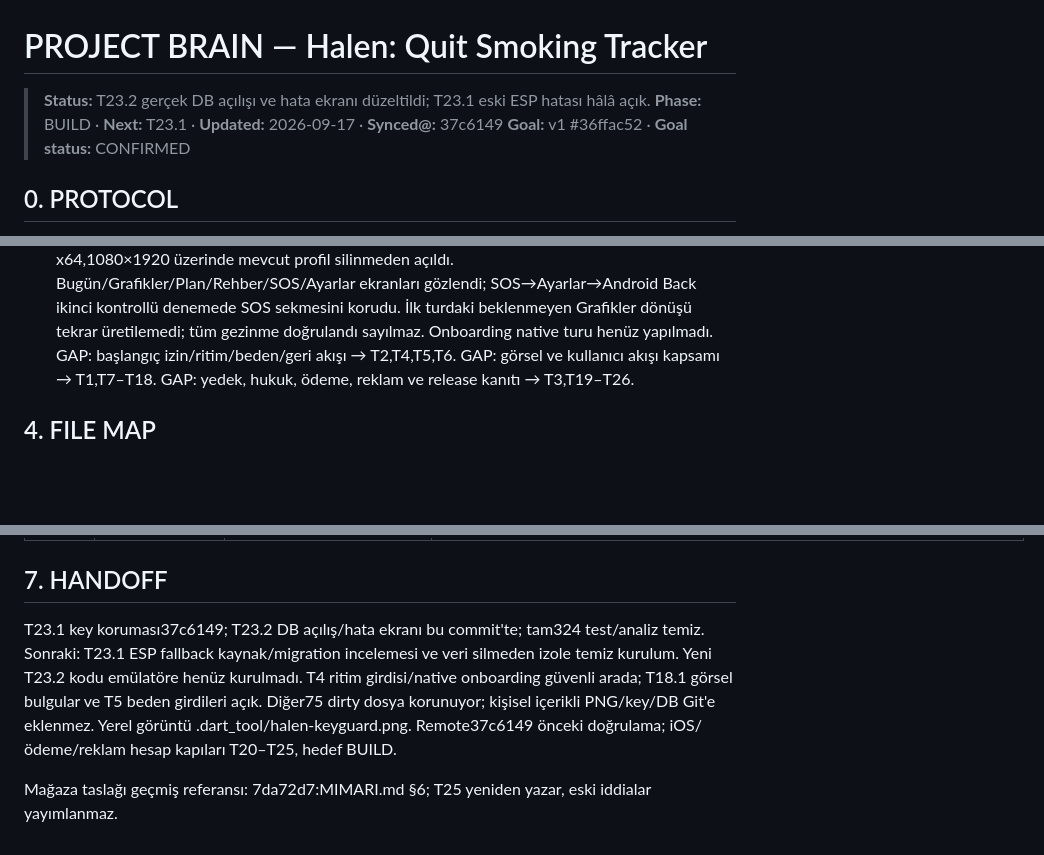
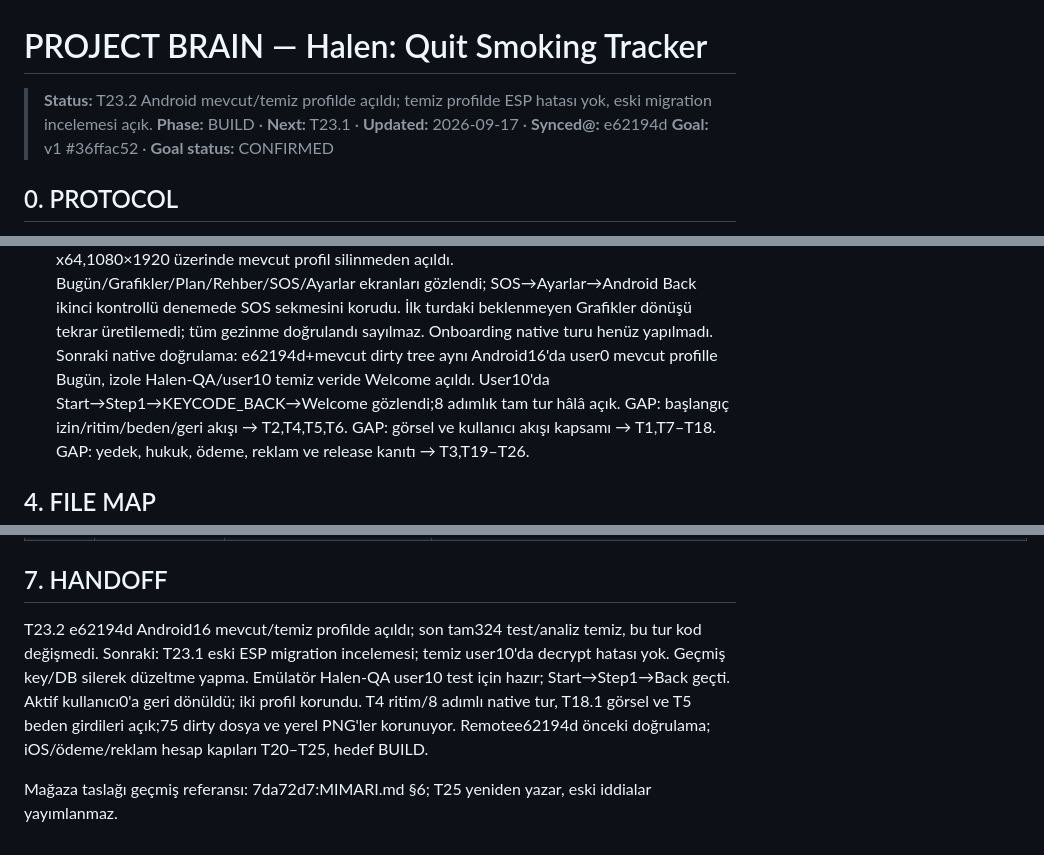
Before and after one commit to XPersPective/halen-quit-smoking, a Markdown page: PROJECT_BRAIN.md, 3 parts joined by grey strips. Rendered like a GitHub page; blank space fills up the shorter version.

Commit message:
docs(brain): A1 isolated Android clean-start verification

```diff
--- a/PROJECT_BRAIN.md
+++ b/PROJECT_BRAIN.md
@@ -1,8 +1,8 @@
 <!-- project-brain:v1 -->
 # PROJECT BRAIN — Halen: Quit Smoking Tracker
 
-> **Status:** T23.2 gerçek DB açılışı ve hata ekranı düzeltildi; T23.1 eski ESP hatası hâlâ açık.
-> **Phase:** BUILD · **Next:** T23.1 · **Updated:** 2026-09-17 · **Synced@:** 37c6149
+> **Status:** T23.2 Android mevcut/temiz profilde açıldı; temiz profilde ESP hatası yok, eski migration incelemesi açık.
+> **Phase:** BUILD · **Next:** T23.1 · **Updated:** 2026-09-17 · **Synced@:** e62194d
 > **Goal:** v1 #36ffac52 · **Goal status:** CONFIRMED
 
 ## 0. PROTOCOL
@@ -205,6 +205,9 @@ Hedef doğrudan kullanıcı akışından türetilir:
   Bugün/Grafikler/Plan/Rehber/SOS/Ayarlar ekranları gözlendi; SOS→Ayarlar→Android Back
   ikinci kontrollü denemede SOS sekmesini korudu. İlk turdaki beklenmeyen Grafikler dönüşü
   tekrar üretilemedi; tüm gezinme doğrulandı sayılmaz. Onboarding native turu henüz yapılmadı.
+  Sonraki native doğrulama: e62194d+mevcut dirty tree aynı Android16'da user0 mevcut
+  profille Bugün, izole Halen-QA/user10 temiz veride Welcome açıldı. User10'da
+  Start→Step1→KEYCODE_BACK→Welcome gözlendi;8 adımlık tam tur hâlâ açık.
 GAP: başlangıç izin/ritim/beden/geri akışı → T2,T4,T5,T6.
 GAP: görsel ve kullanıcı akışı kapsamı → T1,T7–T18.
 GAP: yedek, hukuk, ödeme, reklam ve release kanıtı → T3,T19–T26.
@@ -412,10 +416,10 @@ Newest first.
 
 ## 7. HANDOFF
 
-T23.1 key koruması37c6149; T23.2 DB açılış/hata ekranı bu commit'te; tam324 test/analiz temiz.
-Sonraki: T23.1 ESP fallback kaynak/migration incelemesi ve veri silmeden izole temiz kurulum. Yeni T23.2 kodu emülatöre henüz kurulmadı.
-T4 ritim girdisi/native onboarding güvenli arada; T18.1 görsel bulgular ve T5 beden girdileri açık.
-Diğer75 dirty dosya korunuyor; kişisel içerikli PNG/key/DB Git'e eklenmez. Yerel görüntü .dart_tool/halen-keyguard.png.
-Remote37c6149 önceki doğrulama; iOS/ödeme/reklam hesap kapıları T20–T25, hedef BUILD.
+T23.2 e62194d Android16 mevcut/temiz profilde açıldı; son tam324 test/analiz temiz, bu tur kod değişmedi.
+Sonraki: T23.1 eski ESP migration incelemesi; temiz user10'da decrypt hatası yok. Geçmiş key/DB silerek düzeltme yapma.
+Emülatör Halen-QA user10 test için hazır; Start→Step1→Back geçti. Aktif kullanıcı0'a geri dönüldü; iki profil korundu.
+T4 ritim/8 adımlı native tur, T18.1 görsel ve T5 beden girdileri açık;75 dirty dosya ve yerel PNG'ler korunuyor.
+Remotee62194d önceki doğrulama; iOS/ödeme/reklam hesap kapıları T20–T25, hedef BUILD.
 
 Mağaza taslağı geçmiş referansı: 7da72d7:MIMARI.md §6; T25 yeniden yazar, eski iddialar yayımlanmaz.
```
Also changed, not shown: other parts of PROJECT_BRAIN.md (+1 -0 lines).
